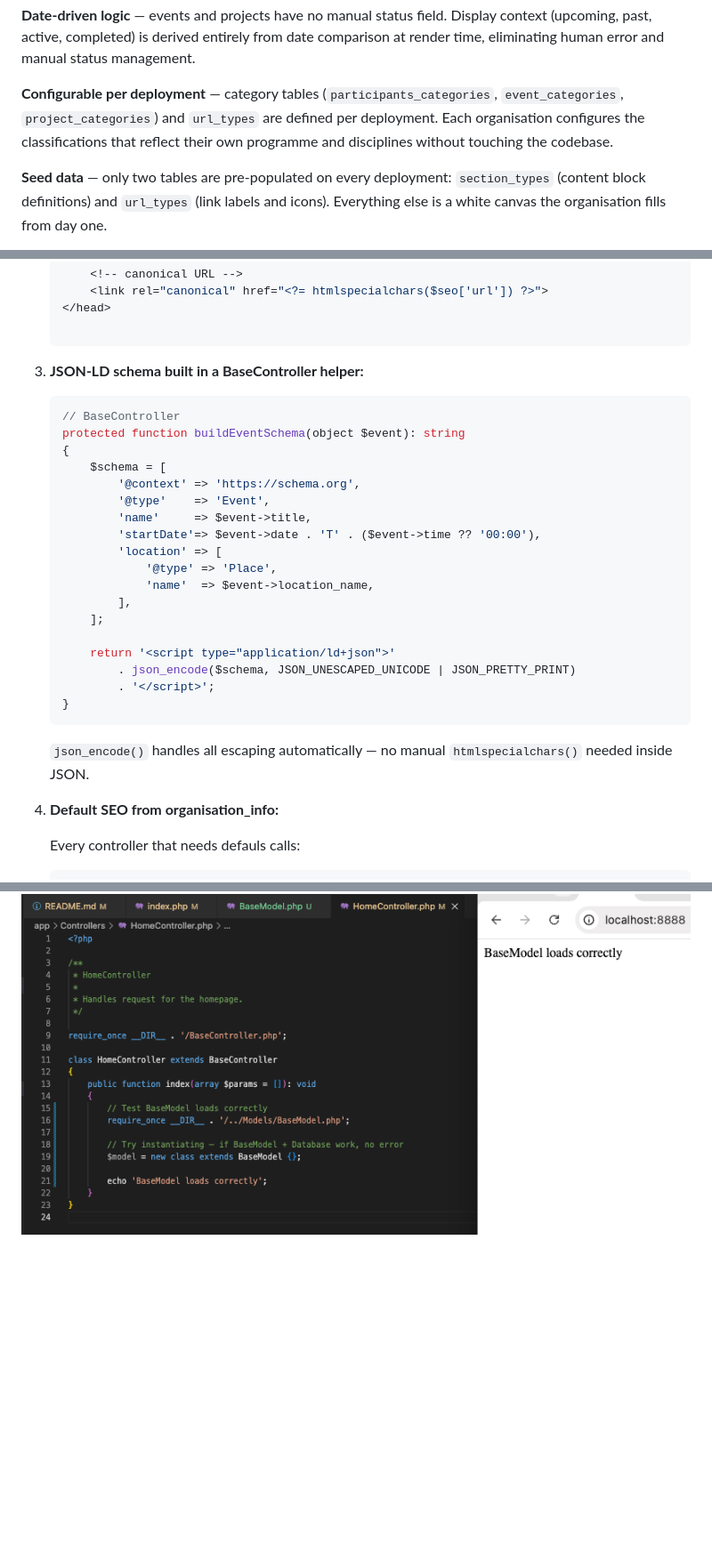
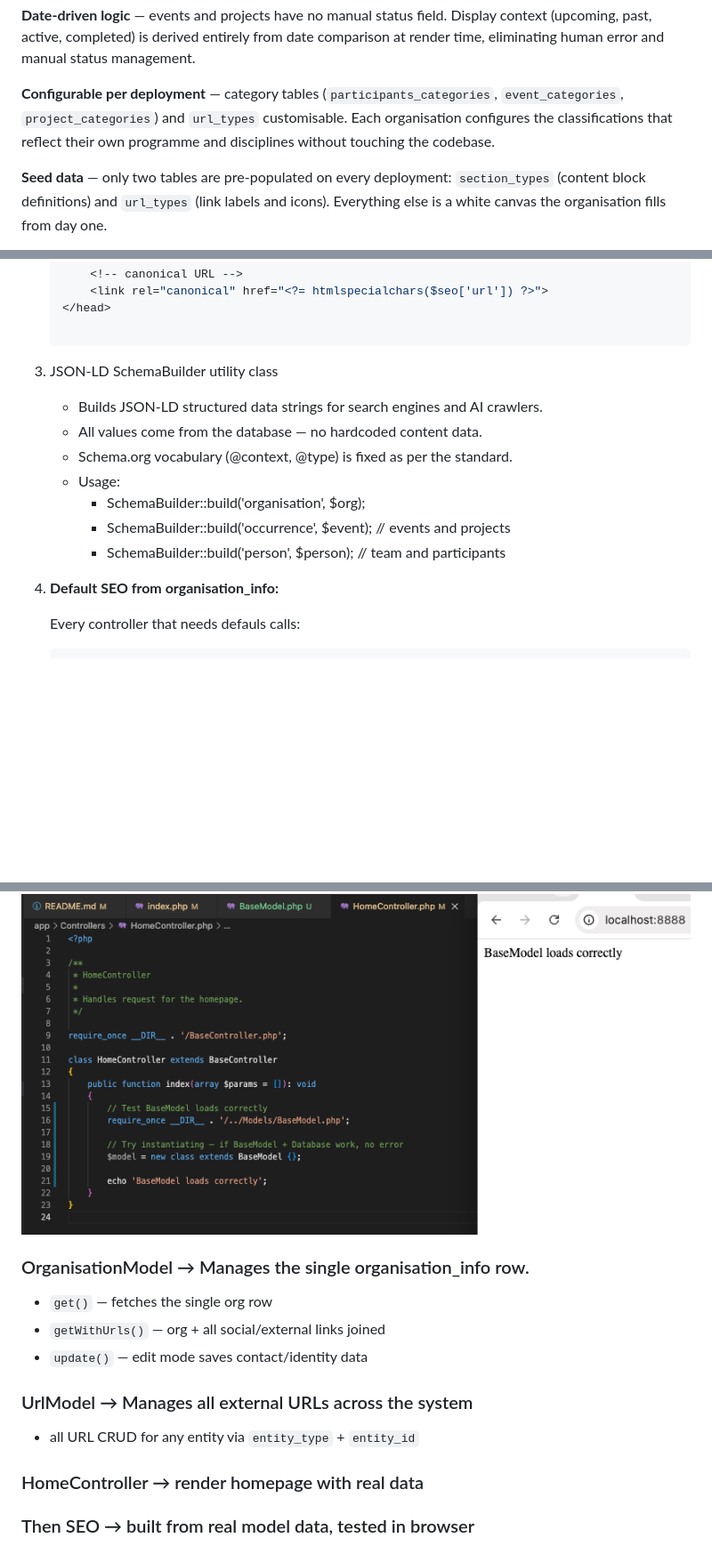
Before and after one commit to iliana-marquez/cultural-assoc-portal, a Markdown page: README.md, 3 parts joined by grey strips. Shown at 89% size. GitHub-like rendering; blank space fills up the shorter version.

Commit message:
docs(readme): add OrganisationModel section

````diff
--- a/README.md
+++ b/README.md
@@ -136,8 +136,7 @@ from date comparison at render time, eliminating human error and manual
 status management.
 
 **Configurable per deployment** — category tables (`participants_categories`,
-`event_categories`, `project_categories`) and `url_types` are defined per
-deployment. Each organisation configures the classifications that reflect
+`event_categories`, `project_categories`) and `url_types` customisable. Each organisation configures the classifications that reflect
 their own programme and disciplines without touching the codebase.
 
 **Seed data** — only two tables are pre-populated on every deployment:
@@ -399,31 +398,14 @@ Pulling SEO data from the DB makes it truly headless: `main.php` contains the re
 
    ```
 
-3. **JSON-LD schema built in a BaseController helper:**
-
-   ```php
-   // BaseController
-   protected function buildEventSchema(object $event): string
-   {
-       $schema = [
-           '@context' => 'https://schema.org',
-           '@type'    => 'Event',
-           'name'     => $event->title,
-           'startDate'=> $event->date . 'T' . ($event->time ?? '00:00'),
-           'location' => [
-               '@type' => 'Place',
-               'name'  => $event->location_name,
-           ],
-       ];
-
-       return '<script type="application/ld+json">'
-           . json_encode($schema, JSON_UNESCAPED_UNICODE | JSON_PRETTY_PRINT)
-           . '</script>';
-   }
-   ```
-
-   `json_encode()` handles all escaping automatically — no manual
-   `htmlspecialchars()` needed inside JSON.
+3. JSON-LD SchemaBuilder utility class
+   - Builds JSON-LD structured data strings for search engines and AI crawlers.
+   - All values come from the database — no hardcoded content data.
+   - Schema.org vocabulary (@context, @type) is fixed as per the standard.
+   - Usage:
+     - SchemaBuilder::build('organisation', $org);
+     - SchemaBuilder::build('occurrence', $event); // events and projects
+     - SchemaBuilder::build('person', $person); // team and participants
 
 4. **Default SEO from organisation_info:**
 
@@ -493,6 +473,20 @@ BaseController Load Test succesfull:
 
 ![test-BaseController](/docs/screenshots/test_BaseModel_load_works.png)
 
+### OrganisationModel → Manages the single organisation_info row.
+
+- `get()` — fetches the single org row
+- `getWithUrls()` — org + all social/external links joined
+- `update()` — edit mode saves contact/identity data
+
+### UrlModel → Manages all external URLs across the system
+
+- all URL CRUD for any entity via `entity_type` + `entity_id`
+
+### HomeController → render homepage with real data
+
+### Then SEO → built from real model data, tested in browser
+
 <!--
 
 ## ROADMAP/KNOWN ISSUES
````
Also changed, not shown: other parts of README.md (+0 -2 lines).
